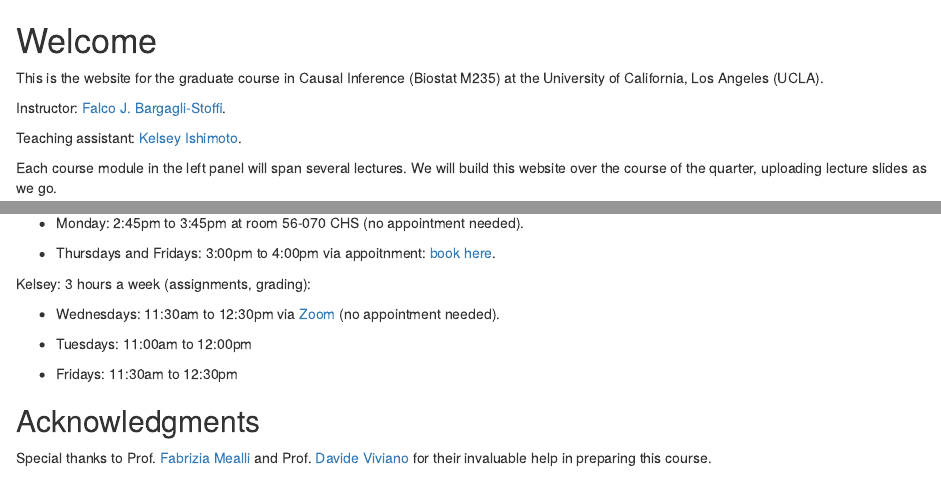
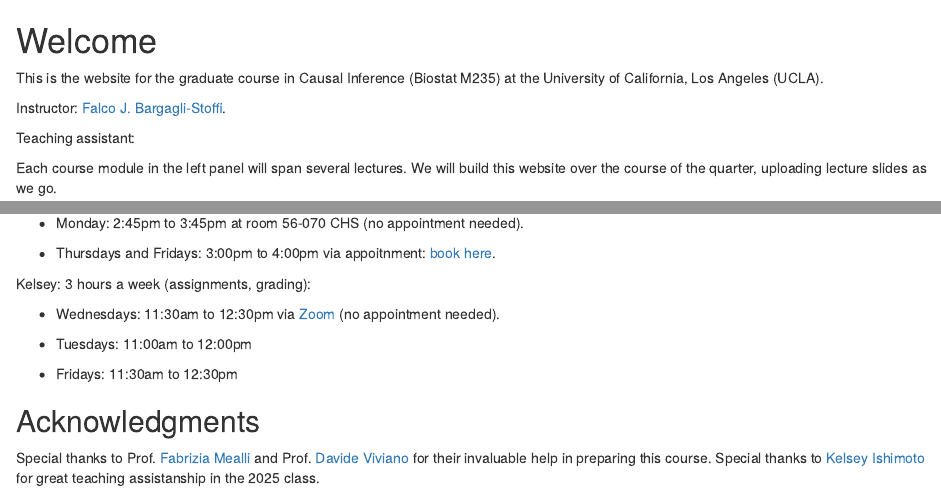
Before and after one commit to fbargaglistoffi/causal_inference_graduate, an R Markdown document (index.Rmd): the page in a window 1100 px wide, from its top, and a second part further down, joined at a grey line. Rendered offline with R 4.5, knitr and Pandoc, with nearby package versions; drawn as R Markdown's standard HTML page in place of the format the file asks for.

Commit message:
Update course date and acknowledgments in index.Rmd
Updated the course date and added acknowledgment for Kelsey Ishimoto.

```diff
--- a/index.Rmd
+++ b/index.Rmd
@@ -1,7 +1,7 @@
 ---
 # title: "Causal Inference Graduate Course"
 # author: "Falco J. Bargagli-Stoffi"
-# date: "`April 2025`"
+# date: "`April 2026`"
 site: bookdown::bookdown_site
 documentclass: book
 # bibliography: [book.bib, packages.bib]
@@ -19,7 +19,7 @@ This is the website for the graduate course in Causal Inference (Biostat M235) a
 
 Instructor: [Falco J. Bargagli-Stoffi](https://www.falcobargaglistoffi.com/).
 
-Teaching assistant: [Kelsey Ishimoto](https://cch.ucla.edu/people/kelsey-ishimoto/).
+Teaching assistant:
 
 Each course module in the left panel will span several lectures. We will build this website over the course of the quarter, uploading lecture slides as we go.
 
@@ -71,4 +71,4 @@ Kelsey: 3 hours a week (assignments, grading):
 
 ## Acknowledgments {-}
 
-Special thanks to Prof. [Fabrizia Mealli](https://sites.google.com/unifi.it/fabriziamealli) and Prof. [Davide Viviano](https://dviviano.github.io/) for their invaluable help in preparing this course.
+Special thanks to Prof. [Fabrizia Mealli](https://sites.google.com/unifi.it/fabriziamealli) and Prof. [Davide Viviano](https://dviviano.github.io/) for their invaluable help in preparing this course. Special thanks to [Kelsey Ishimoto](https://cch.ucla.edu/people/kelsey-ishimoto/) for great teaching assistanship in the 2025 class.
```
